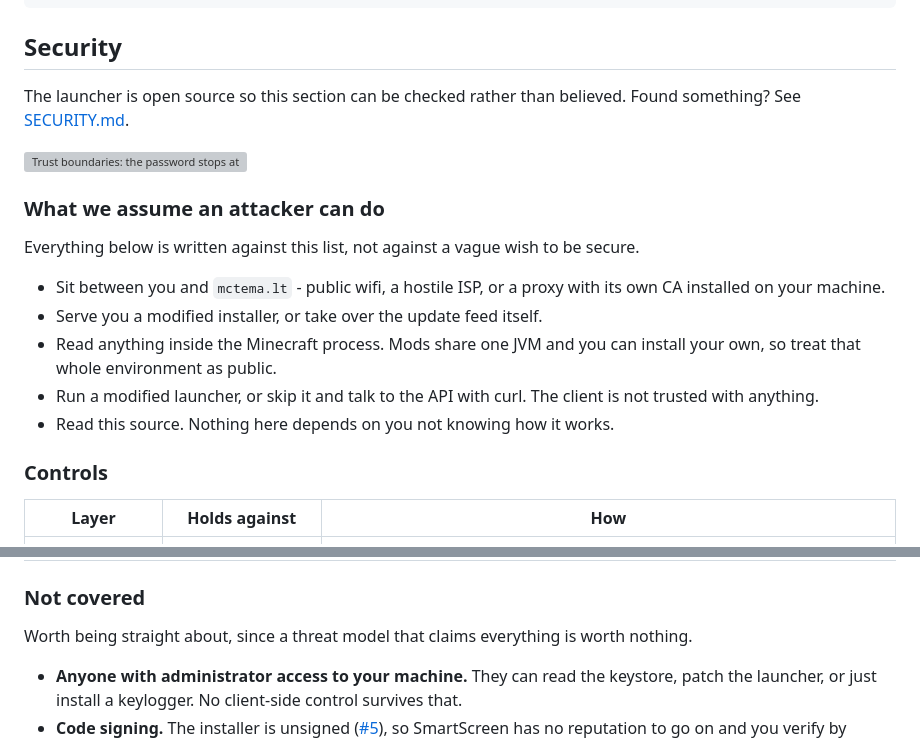
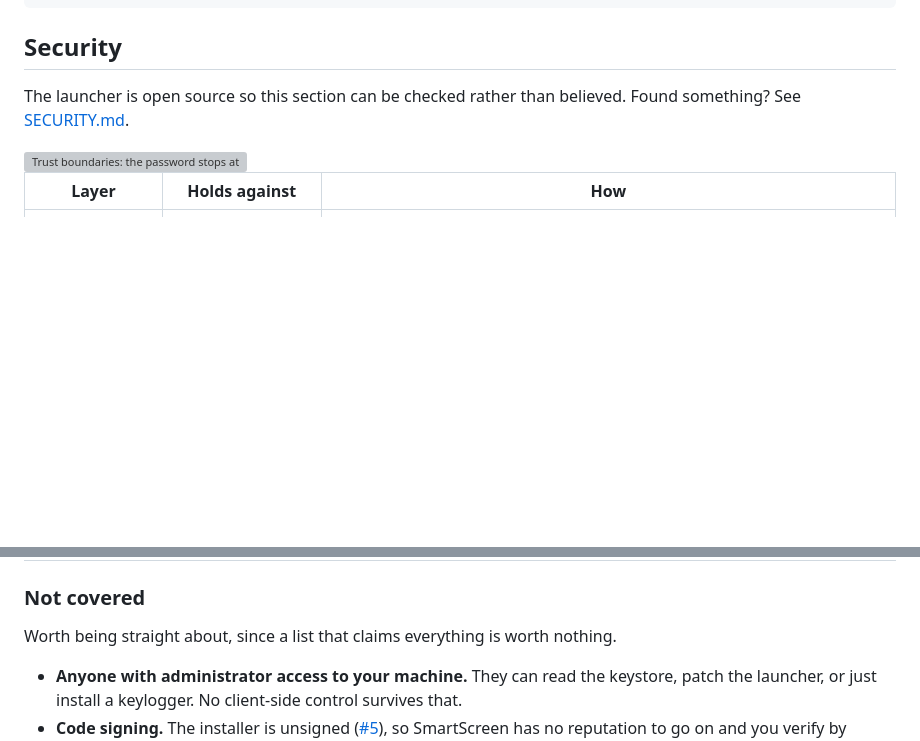
Before and after one commit to Noldez/MCTemaLauncher, a Markdown page: README.md, 2 parts joined by grey strips. GitHub-like rendering; blank space fills up the shorter version; grey boxes are pictures that could not be loaded.

Commit message:
docs: drop the attacker assumptions list from the security section

```diff
--- a/README.md
+++ b/README.md
@@ -102,18 +102,6 @@ The launcher is open source so this section can be checked rather than believed.
 
 <img src=".github/trust-boundaries.svg" alt="Trust boundaries: the password stops at the launcher, only a single-use ticket reaches the game" width="100%">
 
-### What we assume an attacker can do
-
-Everything below is written against this list, not against a vague wish to be secure.
-
-- Sit between you and `mctema.lt` - public wifi, a hostile ISP, or a proxy with its own CA installed on your machine.
-- Serve you a modified installer, or take over the update feed itself.
-- Read anything inside the Minecraft process. Mods share one JVM and you can install your own, so treat that whole environment as public.
-- Run a modified launcher, or skip it and talk to the API with curl. The client is not trusted with anything.
-- Read this source. Nothing here depends on you not knowing how it works.
-
-### Controls
-
 | Layer | Holds against | How |
 |---|---|---|
 | **Transport** | Interception, rogue or compelled CA | Every call to `mctema.lt` is refused unless the chain contains a key pinned in [`lib/pinned-http.js`](lib/pinned-http.js). A second CA is pinned as backup so a certificate change cannot lock everyone out, and CAA records stop any other CA issuing for the domain at all. |
@@ -126,7 +114,7 @@ Everything below is written against this list, not against a vague wish to be se
 
 ### Not covered
 
-Worth being straight about, since a threat model that claims everything is worth nothing.
+Worth being straight about, since a list that claims everything is worth nothing.
 
 - **Anyone with administrator access to your machine.** They can read the keystore, patch the launcher, or just install a keylogger. No client-side control survives that.
 - **Code signing.** The installer is unsigned ([#5](https://github.com/Noldez/MCTemaLauncher/issues/5)), so SmartScreen has no reputation to go on and you verify by checksum instead. This is the gap we would close first.
```
